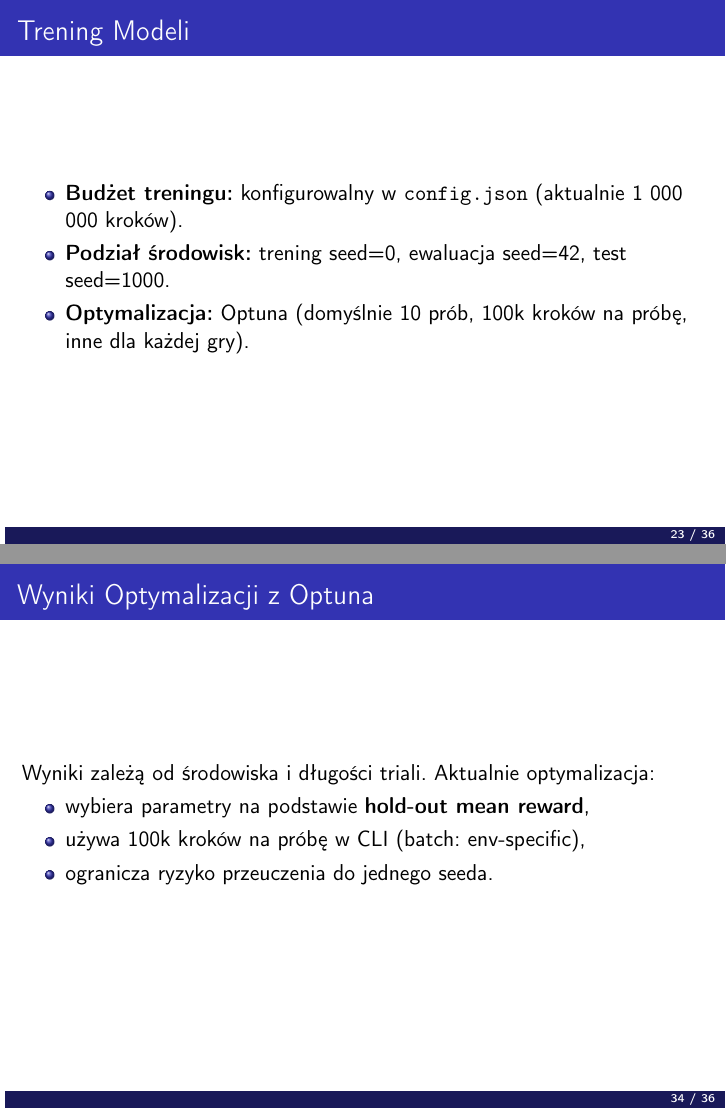
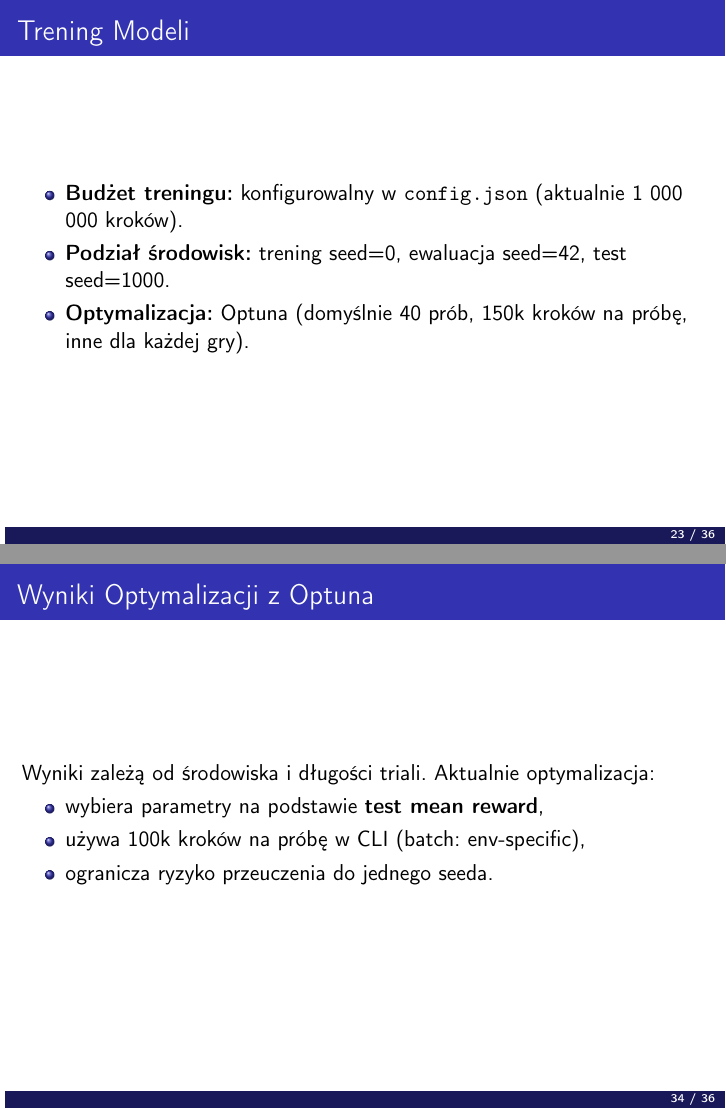
Before and after one commit to Balu46/AI_play_games, LaTeX slides (prezentacja/presentation.tex): pages 23 and 34 of 36, joined at a grey line. Compiled offline with pdfLaTeX.

Commit message:
ostatnie poprawki prezentacji

```diff
--- a/prezentacja/presentation.tex
+++ b/prezentacja/presentation.tex
@@ -237,8 +237,8 @@
 \begin{frame}{Optymalizacja w Praktyce - LunarLander (Case Study)}
     Obecnie Optuna optymalizuje na środowisku test (niezależne seedy), co redukuje przeuczenie do jednej ewaluacji.
     \begin{itemize}
-        \item \textbf{Cel optymalizacji:} holdout/mean\_reward.
-        \item \textbf{Budżet:} domyślnie 10 prób, 100k kroków na próbę.
+        \item \textbf{Cel optymalizacji:} test/mean\_reward.
+        \item \textbf{Budżet:} domyślnie 60 prób, 300k kroków na próbę.
         \item \textbf{Różne algorytmy:} osobne przestrzenie hiperparametrów dla każdego algorytmu.
     \end{itemize}
 \end{frame}
@@ -248,7 +248,7 @@
     \begin{itemize}
         \item \textbf{Budżet treningu:} konfigurowalny w \texttt{config.json} (aktualnie 1 000 000 kroków).
         \item \textbf{Podział środowisk:} trening seed=0, ewaluacja seed=42, test seed=1000.
-        \item \textbf{Optymalizacja:} Optuna (domyślnie 10 prób, 100k kroków na próbę, inne dla każdej gry).
+        \item \textbf{Optymalizacja:} Optuna (domyślnie 40 prób, 150k kroków na próbę, inne dla każdej gry).
     \end{itemize}
 \end{frame}
 
@@ -407,7 +407,7 @@
 \begin{frame}{Wyniki Optymalizacji z Optuna}
     Wyniki zależą od środowiska i długości triali. Aktualnie optymalizacja:
     \begin{itemize}
-        \item wybiera parametry na podstawie \textbf{hold-out mean reward},
+        \item wybiera parametry na podstawie \textbf{test mean reward},
         \item używa 100k kroków na próbę w CLI (batch: env-specific),
         \item ogranicza ryzyko przeuczenia do jednego seeda.
     \end{itemize}
```
Also changed, not shown: prezentacja/presentation.pdf.
